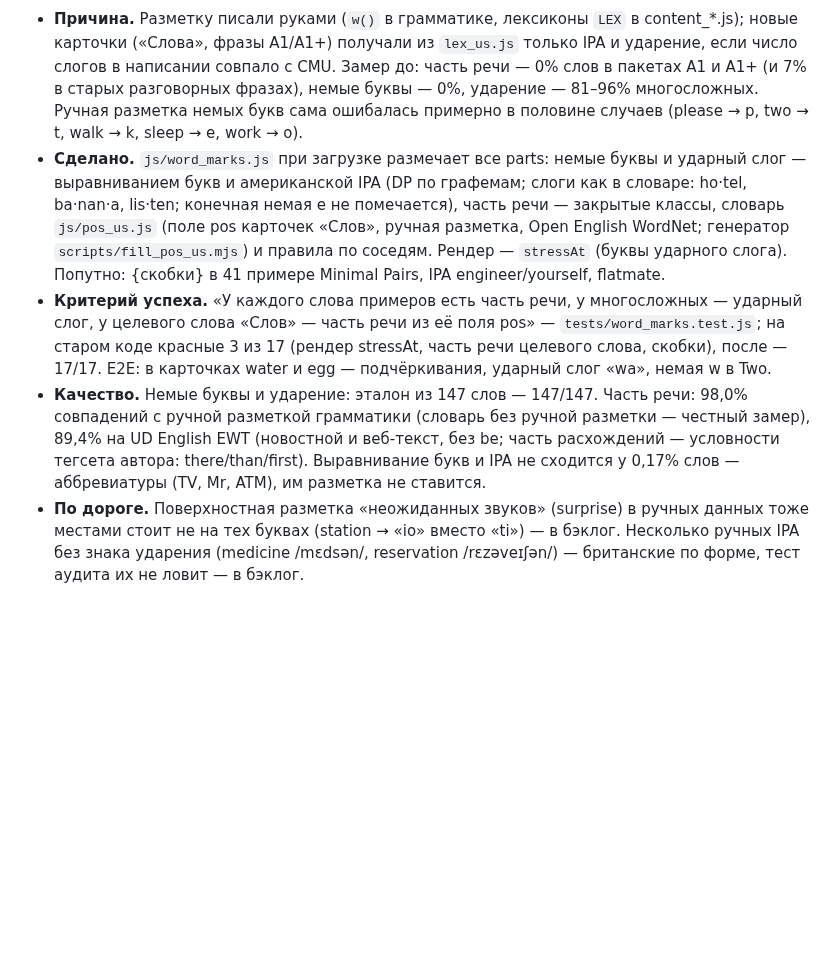
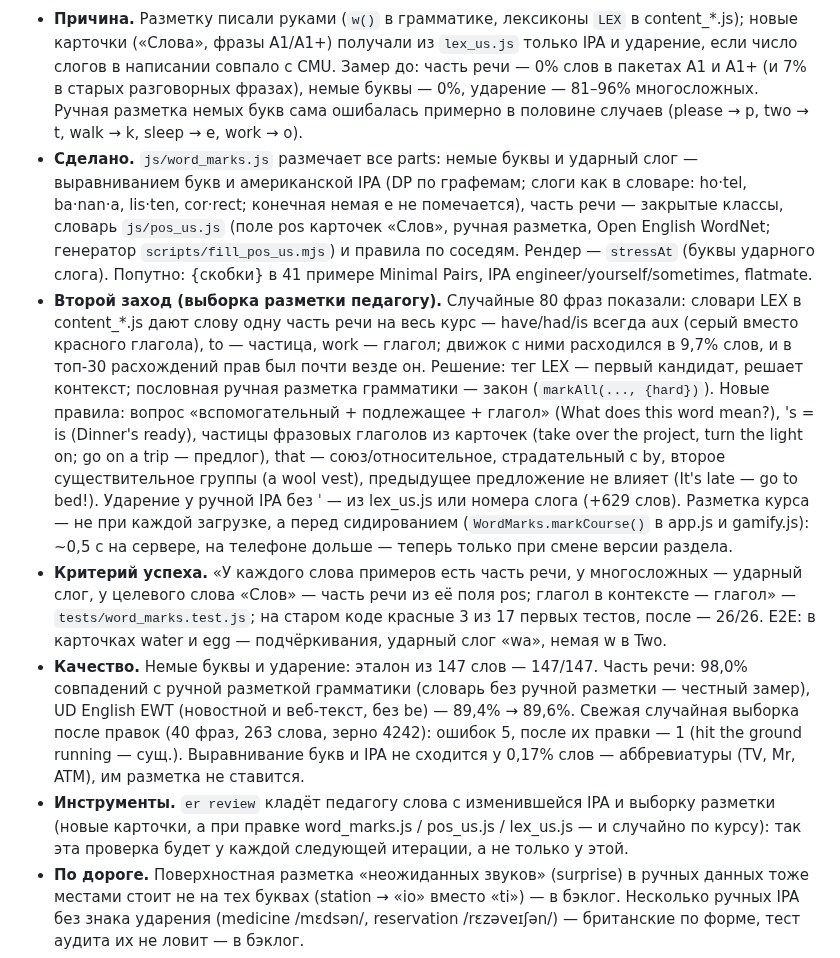
Before and after one commit to konstantin532/English-Reboot, a Markdown page: docs/EVOLUTION.md, the part around the change. Rendered like a GitHub page; blank space fills up the shorter version.

```diff
--- a/docs/EVOLUTION.md
+++ b/docs/EVOLUTION.md
@@ -237,19 +237,33 @@
   с CMU. Замер до: часть речи — 0% слов в пакетах A1 и A1+ (и 7% в старых разговорных фразах), немые буквы — 0%,
   ударение — 81–96% многосложных. Ручная разметка немых букв сама ошибалась примерно в половине случаев
   (please → p, two → t, walk → k, sleep → e, work → o).
-- **Сделано.** `js/word_marks.js` при загрузке размечает все parts: немые буквы и ударный слог — выравниванием
-  букв и американской IPA (DP по графемам; слоги как в словаре: ho·tel, ba·nan·a, lis·ten; конечная немая e не
-  помечается), часть речи — закрытые классы, словарь `js/pos_us.js` (поле pos карточек «Слов», ручная разметка,
-  Open English WordNet; генератор `scripts/fill_pos_us.mjs`) и правила по соседям. Рендер — `stressAt`
-  (буквы ударного слога). Попутно: {скобки} в 41 примере Minimal Pairs, IPA engineer/yourself, flatmate.
+- **Сделано.** `js/word_marks.js` размечает все parts: немые буквы и ударный слог — выравниванием букв и
+  американской IPA (DP по графемам; слоги как в словаре: ho·tel, ba·nan·a, lis·ten, cor·rect; конечная немая e
+  не помечается), часть речи — закрытые классы, словарь `js/pos_us.js` (поле pos карточек «Слов», ручная
+  разметка, Open English WordNet; генератор `scripts/fill_pos_us.mjs`) и правила по соседям. Рендер — `stressAt`
+  (буквы ударного слога). Попутно: {скобки} в 41 примере Minimal Pairs, IPA engineer/yourself/sometimes, flatmate.
+- **Второй заход (выборка разметки педагогу).** Случайные 80 фраз показали: словари LEX в content_*.js дают
+  слову одну часть речи на весь курс — have/had/is всегда aux (серый вместо красного глагола), to — частица,
+  work — глагол; движок с ними расходился в 9,7% слов, и в топ-30 расхождений прав был почти везде он. Решение:
+  тег LEX — первый кандидат, решает контекст; пословная ручная разметка грамматики — закон (`markAll(..., {hard})`).
+  Новые правила: вопрос «вспомогательный + подлежащее + глагол» (What does this word mean?), 's = is (Dinner's
+  ready), частицы фразовых глаголов из карточек (take over the project, turn the light on; go on a trip — предлог),
+  that — союз/относительное, страдательный с by, второе существительное группы (a wool vest), предыдущее
+  предложение не влияет (It's late — go to bed!). Ударение у ручной IPA без ˈ — из lex_us.js или номера слога
+  (+629 слов). Разметка курса — не при каждой загрузке, а перед сидированием (`WordMarks.markCourse()` в app.js и
+  gamify.js): ~0,5 с на сервере, на телефоне дольше — теперь только при смене версии раздела.
 - **Критерий успеха.** «У каждого слова примеров есть часть речи, у многосложных — ударный слог, у целевого
-  слова «Слов» — часть речи из её поля pos» — `tests/word_marks.test.js`; на старом коде красные 3 из 17
-  (рендер stressAt, часть речи целевого слова, скобки), после — 17/17. E2E: в карточках water и egg —
-  подчёркивания, ударный слог «wa», немая w в Two.
+  слова «Слов» — часть речи из её поля pos; глагол в контексте — глагол» — `tests/word_marks.test.js`; на старом
+  коде красные 3 из 17 первых тестов, после — 26/26. E2E: в карточках water и egg — подчёркивания, ударный слог
+  «wa», немая w в Two.
 - **Качество.** Немые буквы и ударение: эталон из 147 слов — 147/147. Часть речи: 98,0% совпадений с ручной
-  разметкой грамматики (словарь без ручной разметки — честный замер), 89,4% на UD English EWT (новостной и
-  веб-текст, без be; часть расхождений — условности тегсета автора: there/than/first). Выравнивание букв и
-  IPA не сходится у 0,17% слов — аббревиатуры (TV, Mr, ATM), им разметка не ставится.
+  разметкой грамматики (словарь без ручной разметки — честный замер), UD English EWT (новостной и веб-текст,
+  без be) — 89,4% → 89,6%. Свежая случайная выборка после правок (40 фраз, 263 слова, зерно 4242): ошибок 5,
+  после их правки — 1 (hit the ground running — сущ.). Выравнивание букв и IPA не сходится у 0,17% слов —
+  аббревиатуры (TV, Mr, ATM), им разметка не ставится.
+- **Инструменты.** `er review` кладёт педагогу слова с изменившейся IPA и выборку разметки (новые карточки, а
+  при правке word_marks.js / pos_us.js / lex_us.js — и случайно по курсу): так эта проверка будет у каждой
+  следующей итерации, а не только у этой.
 - **По дороге.** Поверхностная разметка «неожиданных звуков» (surprise) в ручных данных тоже местами стоит не
   на тех буквах (station → «io» вместо «ti») — в бэклог. Несколько ручных IPA без знака ударения (medicine
   /mɛdsən/, reservation /rɛzəveɪʃən/) — британские по форме, тест аудита их не ловит — в бэклог.
```
Also changed, not shown: CHANGELOG.md (+19 -8 lines).
